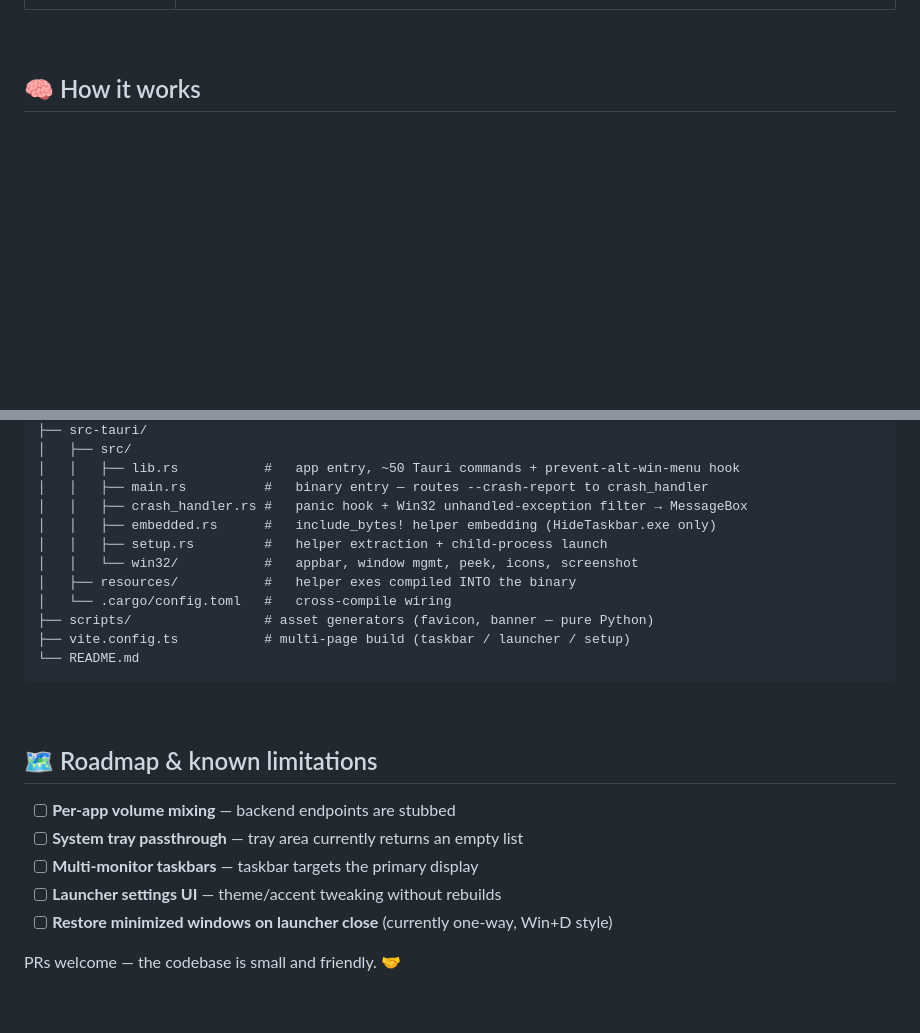
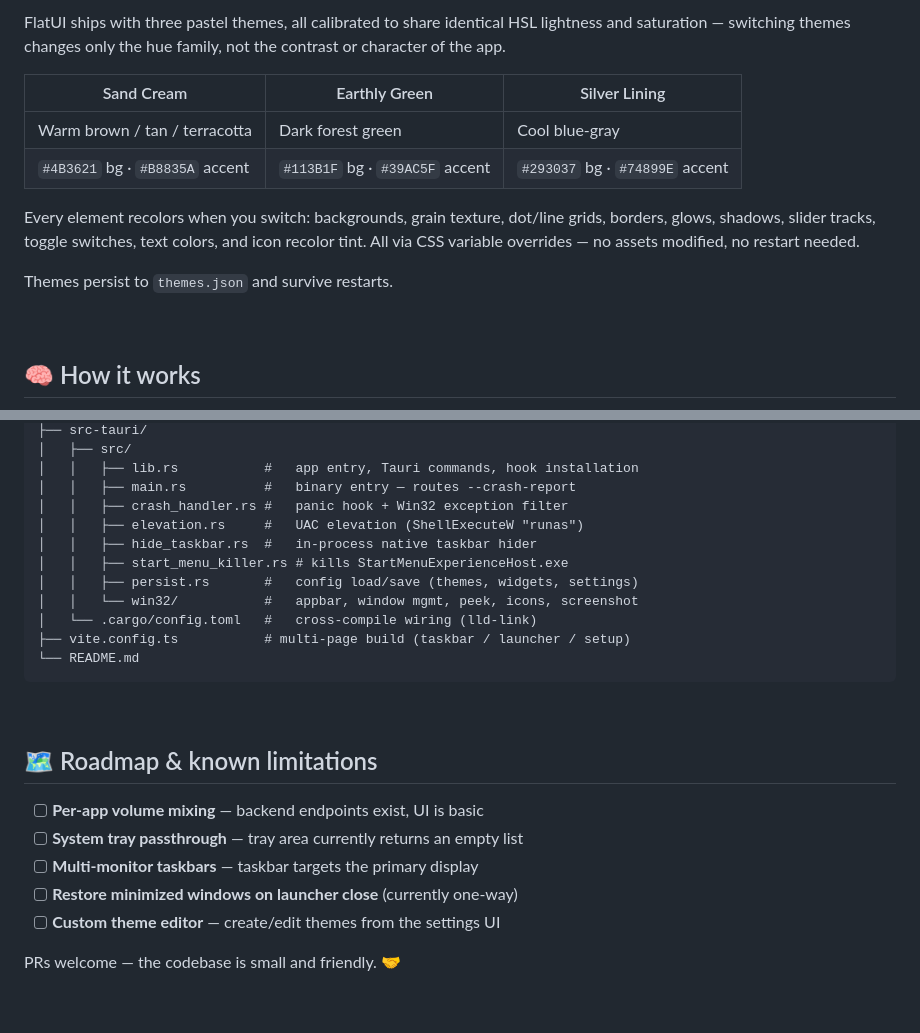
Before and after one commit to nend-x/FlatUI, a Markdown page: README.md, 2 parts joined by grey strips. Rendered like a GitHub page; blank space fills up the shorter version.

````diff
--- a/README.md
+++ b/README.md
@@ -57,8 +61,21 @@ it, done.
 
-| Launcher | Taskbar |
-|---|---|
-| ![launcher](assets/screenshot-launcher.png) | ![taskbar](assets/screenshot-taskbar.png) |
-─────────────────────────────────────────────────────────────── -->
+FlatUI ships with three pastel themes, all calibrated to share identical HSL
+lightness and saturation — switching themes changes only the hue family, not
+the contrast or character of the app.
+
+| Sand Cream | Earthly Green | Silver Lining |
+|---|---|---|
+| Warm brown / tan / terracotta | Dark forest green | Cool blue-gray |
+| `#4B3621` bg · `#B8835A` accent | `#113B1F` bg · `#39AC5F` accent | `#293037` bg · `#74899E` accent |
+
+Every element recolors when you switch: backgrounds, grain texture, dot/line
+grids, borders, glows, shadows, slider tracks, toggle switches, text colors,
+and icon recolor tint. All via CSS variable overrides — no assets modified,
+no restart needed.
+
+Themes persist to `themes.json` and survive restarts.
+
+<br>
 
 ## 🧠 How it works
 
@@ -167,14 +194,14 @@ flatui/
 ├── src-tauri/
 │   ├── src/
-│   │   ├── lib.rs           #   app entry, ~50 Tauri commands + prevent-alt-win-menu hook
-│   │   ├── main.rs          #   binary entry — routes --crash-report to crash_handler
-│   │   ├── crash_handler.rs #   panic hook + Win32 unhandled-exception filter → MessageBox
-│   │   ├── embedded.rs      #   include_bytes! helper embedding (HideTaskbar.exe only)
-│   │   ├── setup.rs         #   helper extraction + child-process launch
+│   │   ├── lib.rs           #   app entry, Tauri commands, hook installation
+│   │   ├── main.rs          #   binary entry — routes --crash-report
+│   │   ├── crash_handler.rs #   panic hook + Win32 exception filter
+│   │   ├── elevation.rs     #   UAC elevation (ShellExecuteW "runas")
+│   │   ├── hide_taskbar.rs  #   in-process native taskbar hider
+│   │   ├── start_menu_killer.rs # kills StartMenuExperienceHost.exe
+│   │   ├── persist.rs       #   config load/save (themes, widgets, settings)
 │   │   └── win32/           #   appbar, window mgmt, peek, icons, screenshot
-│   ├── resources/           #   helper exes compiled INTO the binary
-│   └── .cargo/config.toml   #   cross-compile wiring
-├── scripts/                 # asset generators (favicon, banner — pure Python)
+│   └── .cargo/config.toml   #   cross-compile wiring (lld-link)
 ├── vite.config.ts           # multi-page build (taskbar / launcher / setup)
 └── README.md
 ```
@@ -183,11 +210,11 @@ flatui/
 
 ## 🗺️ Roadmap & known limitations
 
-- [ ] **Per-app volume mixing** — backend endpoints are stubbed
+- [ ] **Per-app volume mixing** — backend endpoints exist, UI is basic
 - [ ] **System tray passthrough** — tray area currently returns an empty list
 - [ ] **Multi-monitor taskbars** — taskbar targets the primary display
-- [ ] **Launcher settings UI** — theme/accent tweaking without rebuilds
-- [ ] **Restore minimized windows on launcher close** (currently one-way, Win+D style)
+- [ ] **Restore minimized windows on launcher close** (currently one-way)
+- [ ] **Custom theme editor** — create/edit themes from the settings UI
 
 PRs welcome — the codebase is small and friendly. 🤝
 
````
Also changed, not shown: other parts of README.md (+75 -66 lines), assets/banner.png.
